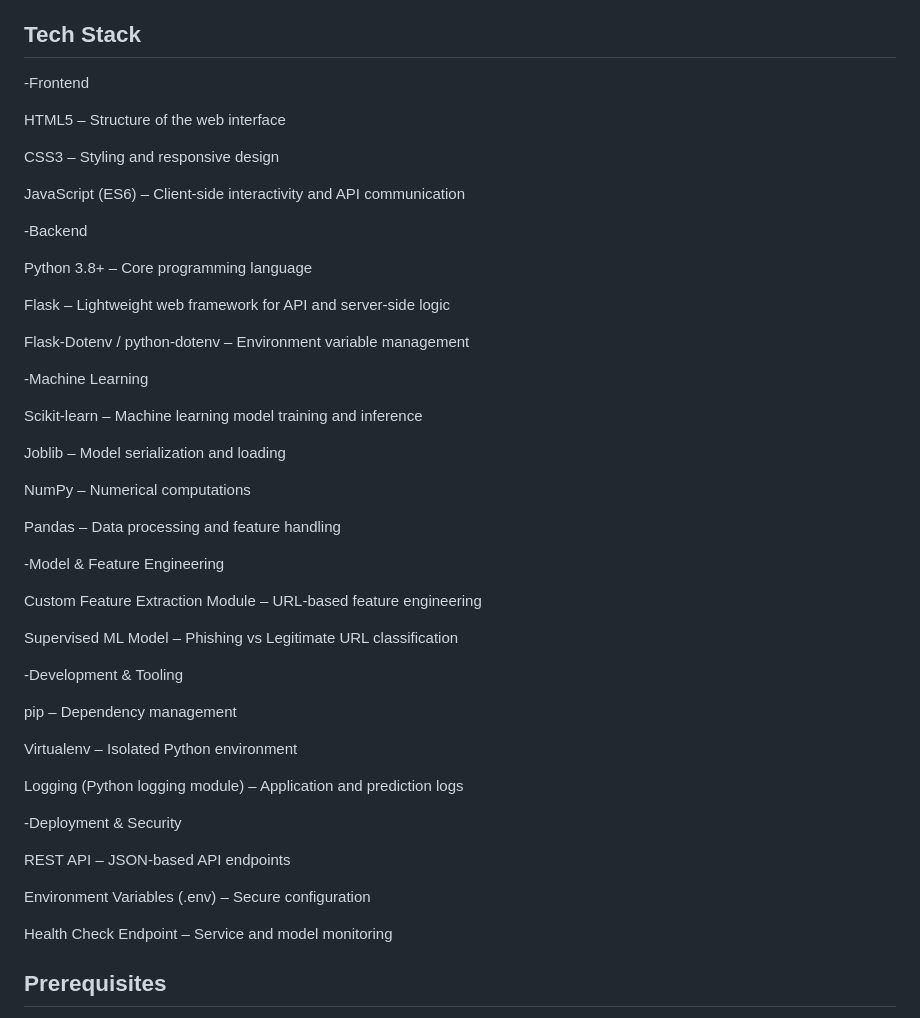
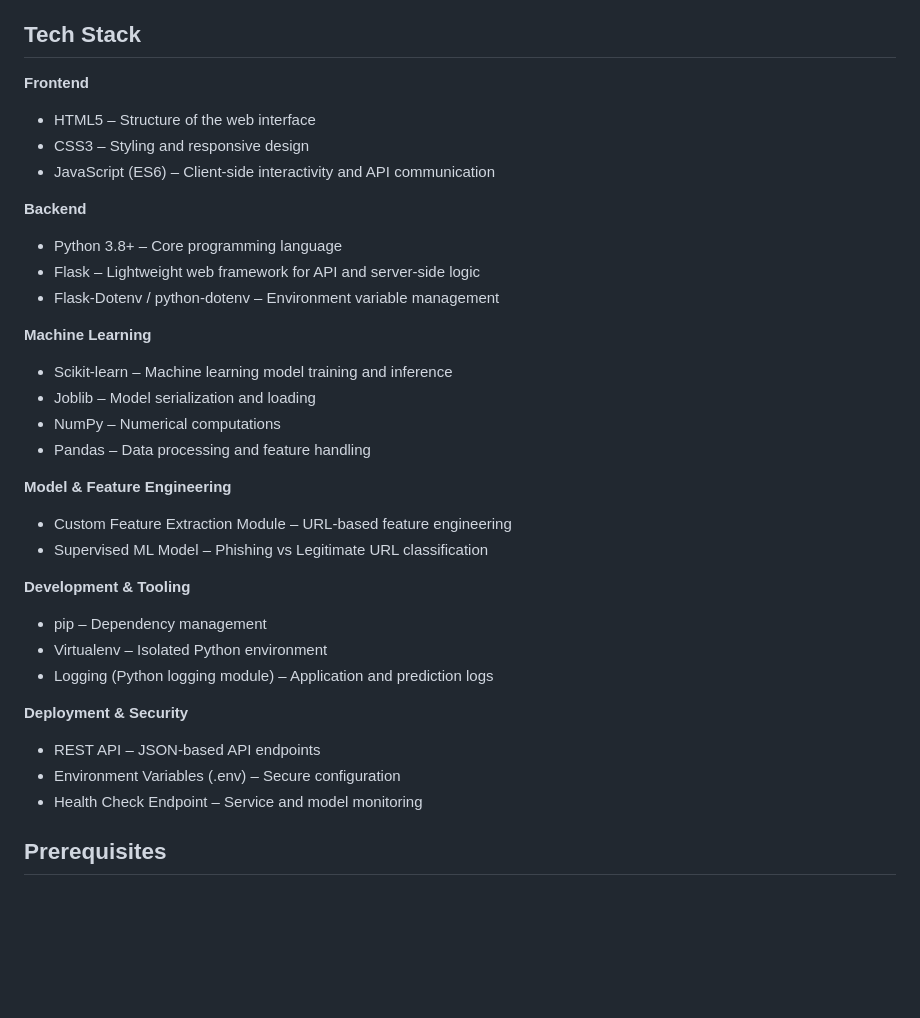
Before and after one commit to Harshithgreek/phising-detection, a Markdown page: README.md, the part around the change. GitHub-like rendering; blank space fills up the shorter version.

Commit message:
Update README with structured tech stack sections

```diff
--- a/README.md
+++ b/README.md
@@ -13,53 +13,36 @@ A modern web application that uses machine learning to detect potential phishing
 - Health check endpoint
 
 ## Tech Stack
--Frontend
 
-HTML5 – Structure of the web interface
+**Frontend**
+- HTML5 – Structure of the web interface
+- CSS3 – Styling and responsive design
+- JavaScript (ES6) – Client-side interactivity and API communication
 
-CSS3 – Styling and responsive design
+**Backend**
+- Python 3.8+ – Core programming language
+- Flask – Lightweight web framework for API and server-side logic
+- Flask-Dotenv / python-dotenv – Environment variable management
 
-JavaScript (ES6) – Client-side interactivity and API communication
+**Machine Learning**
+- Scikit-learn – Machine learning model training and inference
+- Joblib – Model serialization and loading
+- NumPy – Numerical computations
+- Pandas – Data processing and feature handling
 
--Backend
+**Model & Feature Engineering**
+- Custom Feature Extraction Module – URL-based feature engineering
+- Supervised ML Model – Phishing vs Legitimate URL classification
 
-Python 3.8+ – Core programming language
+**Development & Tooling**
+- pip – Dependency management
+- Virtualenv – Isolated Python environment
+- Logging (Python logging module) – Application and prediction logs
 
-Flask – Lightweight web framework for API and server-side logic
-
-Flask-Dotenv / python-dotenv – Environment variable management
-
--Machine Learning
-
-Scikit-learn – Machine learning model training and inference
-
-Joblib – Model serialization and loading
-
-NumPy – Numerical computations
-
-Pandas – Data processing and feature handling
-
--Model & Feature Engineering
-
-Custom Feature Extraction Module – URL-based feature engineering
-
-Supervised ML Model – Phishing vs Legitimate URL classification
-
--Development & Tooling
-
-pip – Dependency management
-
-Virtualenv – Isolated Python environment
-
-Logging (Python logging module) – Application and prediction logs
-
--Deployment & Security
-
-REST API – JSON-based API endpoints
-
-Environment Variables (.env) – Secure configuration
-
-Health Check Endpoint – Service and model monitoring
+**Deployment & Security**
+- REST API – JSON-based API endpoints
+- Environment Variables (.env) – Secure configuration
+- Health Check Endpoint – Service and model monitoring
 ## Prerequisites
 
 - Python 3.8+
```
